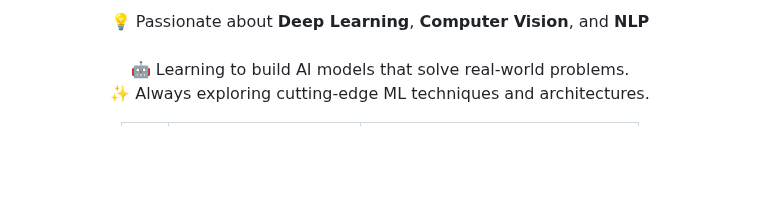
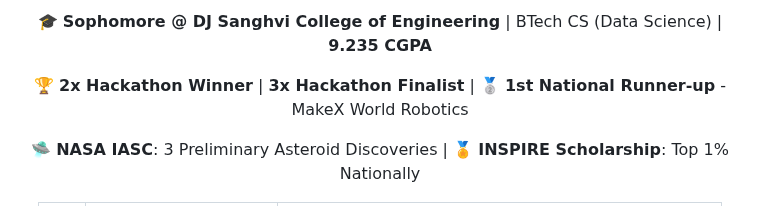
Before and after one commit to N1KH1LT0X1N/N1KH1LT0X1N, a Markdown page: README.md, the part around one of its changes. GitHub-like rendering; blank space fills up the shorter version.

```diff
--- a/README.md
+++ b/README.md
@@ -13,11 +14,11 @@
 
 <div align="center">
 
-<p align="center" style="color:white; font-size:16px; max-width:600px;">
-💡 Passionate about <b>Deep Learning</b>, <b>Computer Vision</b>, and <b>NLP</b><br><br>
-🤖 Learning to build AI models that solve real-world problems.<br>
-✨ Always exploring cutting-edge ML techniques and architectures.
-</p>
+🎓 **Sophomore @ DJ Sanghvi College of Engineering** | BTech CS (Data Science) | **9.235 CGPA**
+
+🏆 **2x Hackathon Winner** | **3x Hackathon Finalist** | 🥈 **1st National Runner-up** - MakeX World Robotics
+
+🛸 **NASA IASC**: 3 Preliminary Asteroid Discoveries | 🏅 **INSPIRE Scholarship**: Top 1% Nationally
 
 </div>
 
```
Also changed, not shown: other parts of README.md (+92 -37 lines).
